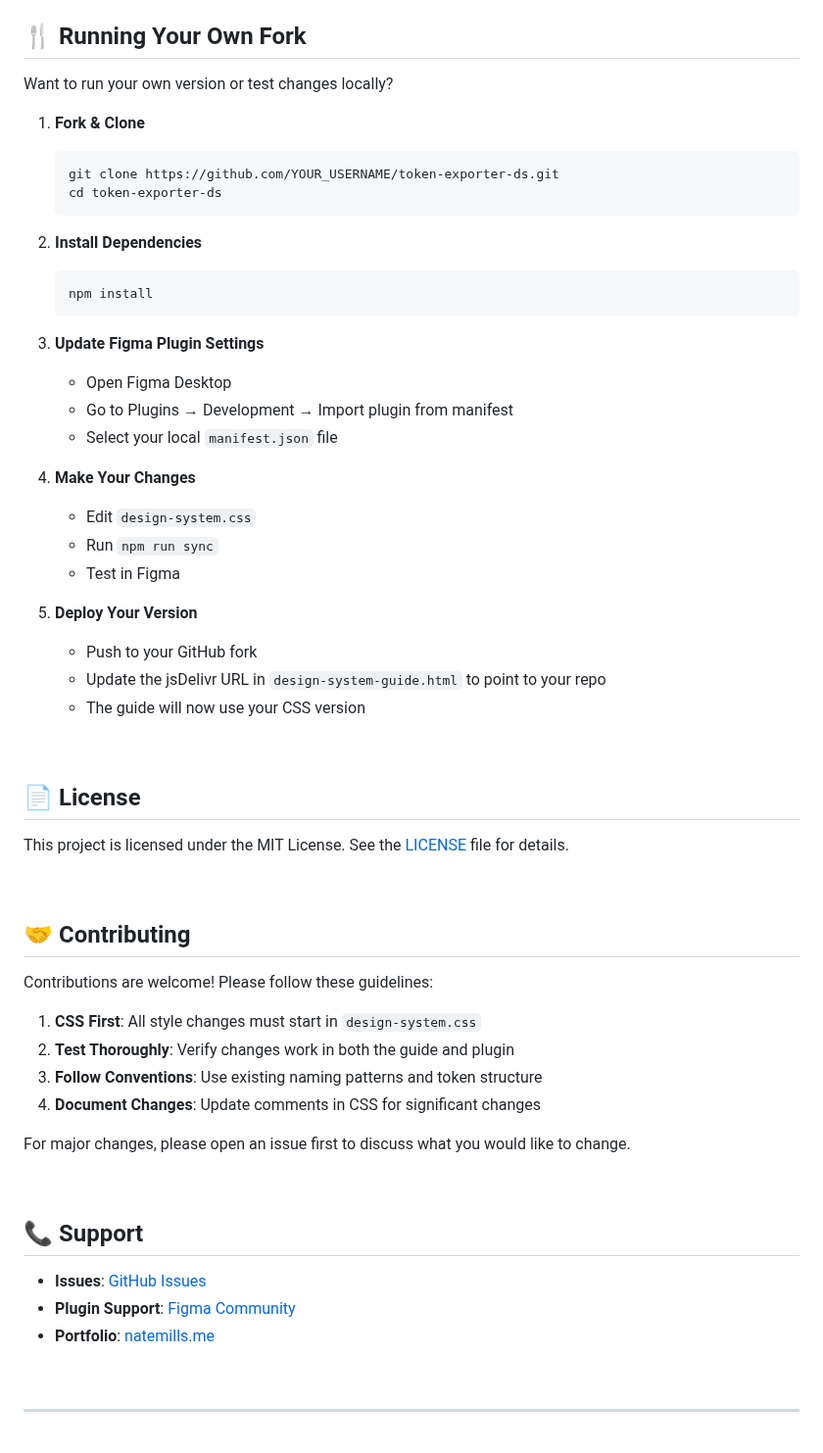
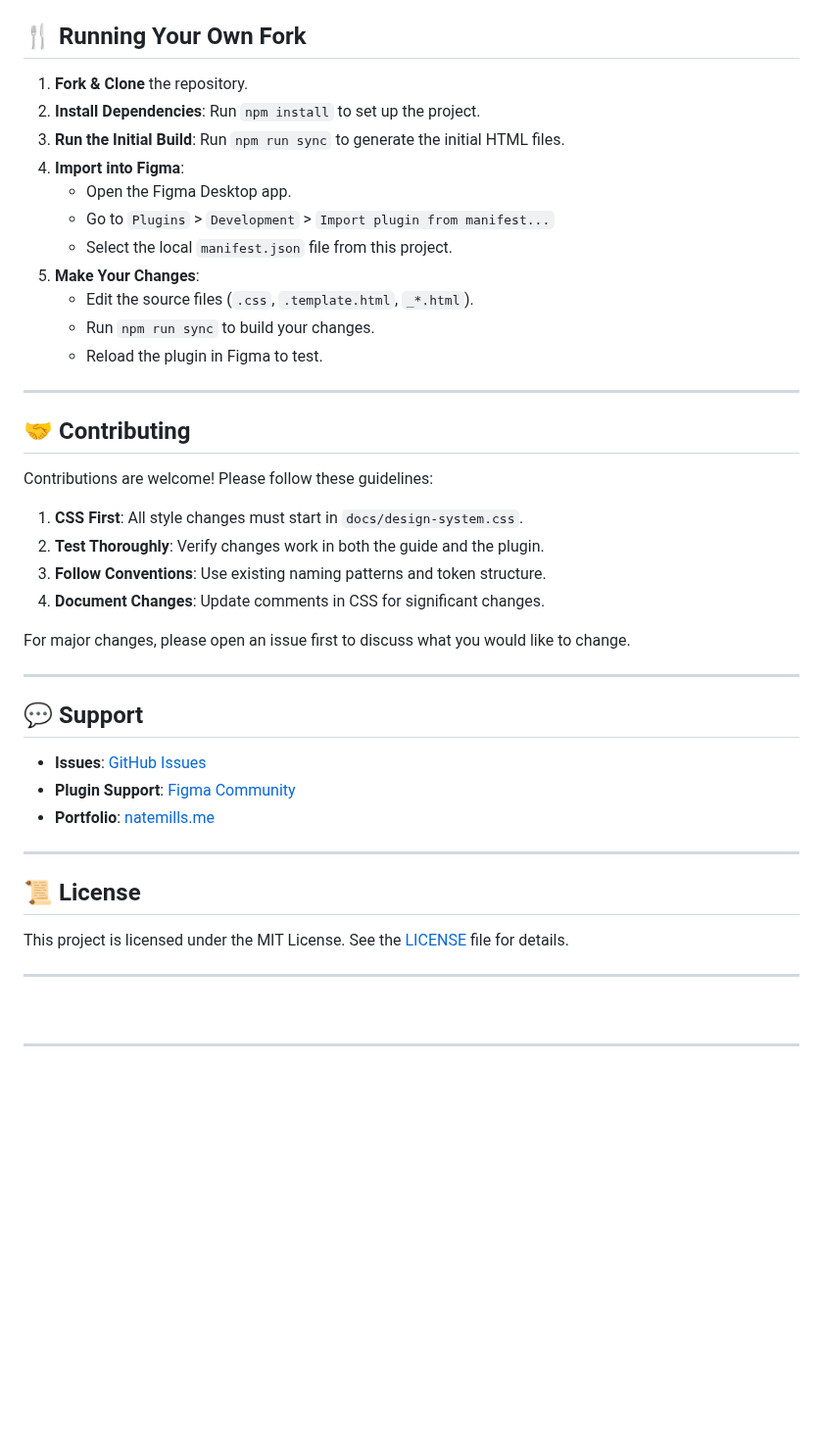
Before and after one commit to n8mills-UI/token-exporter-ds, a Markdown page: README.md, the part around one of its changes. Shown at 98% size. Drawn GitHub-style; blank space fills up the shorter version.

````diff
--- a/README.md
+++ b/README.md
@@ -200,65 +147,46 @@ token-exporter-ds/
 ## 🍴 Running Your Own Fork
 
-Want to run your own version or test changes locally?
-
-1. **Fork & Clone**
-   ```bash
-   git clone https://github.com/YOUR_USERNAME/token-exporter-ds.git
-   cd token-exporter-ds
-   ```
-
-2. **Install Dependencies**
-   ```bash
-   npm install
-   ```
-
-3. **Update Figma Plugin Settings**
-   - Open Figma Desktop
-   - Go to Plugins → Development → Import plugin from manifest
-   - Select your local `manifest.json` file
-
-4. **Make Your Changes**
-   - Edit `design-system.css`
-   - Run `npm run sync`
-   - Test in Figma
-
-5. **Deploy Your Version**
-   - Push to your GitHub fork
-   - Update the jsDelivr URL in `design-system-guide.html` to point to your repo
-   - The guide will now use your CSS version
+1.  **Fork & Clone** the repository.
+2.  **Install Dependencies**: Run `npm install` to set up the project.
+3.  **Run the Initial Build**: Run `npm run sync` to generate the initial HTML files.
+4.  **Import into Figma**:
+    -   Open the Figma Desktop app.
+    -   Go to `Plugins` > `Development` > `Import plugin from manifest...`
+    -   Select the local `manifest.json` file from this project.
+5.  **Make Your Changes**:
+    -   Edit the source files (`.css`, `.template.html`, `_*.html`).
+    -   Run `npm run sync` to build your changes.
+    -   Reload the plugin in Figma to test.
 
 
-
-<br>
-
-## 📄 License
-
-This project is licensed under the MIT License. See the [LICENSE](LICENSE) file for details.
-
-
-
-<br>
+---
 
 ## 🤝 Contributing
 
 Contributions are welcome! Please follow these guidelines:
 
-1. **CSS First**: All style changes must start in `design-system.css`
-2. **Test Thoroughly**: Verify changes work in both the guide and plugin
-3. **Follow Conventions**: Use existing naming patterns and token structure
-4. **Document Changes**: Update comments in CSS for significant changes
+1.  **CSS First**: All style changes must start in `docs/design-system.css`.
+2.  **Test Thoroughly**: Verify changes work in both the guide and the plugin.
+3.  **Follow Conventions**: Use existing naming patterns and token structure.
+4.  **Document Changes**: Update comments in CSS for significant changes.
 
 For major changes, please open an issue first to discuss what you would like to change.
 
+---
 
+## 💬 Support
 
-<br>
+-   **Issues**: [GitHub Issues](https://github.com/n8mills-UI/token-exporter-ds/issues)
+-   **Plugin Support**: [Figma Community](https://www.figma.com/community/plugin/1521741753717588633/token-exporter)
+-   **Portfolio**: [natemills.me](https://natemills.me)
 
-## 📞 Support
+---
 
-- **Issues**: [GitHub Issues](https://github.com/n8mills-UI/token-exporter-ds/issues)
-- **Plugin Support**: [Figma Community](https://www.figma.com/community/plugin/1521741753717588633/token-exporter)
-- **Portfolio**: [natemills.me](https://natemills.me)
+## 📜 License
+
+This project is licensed under the MIT License. See the [LICENSE](LICENSE) file for details.
+
+---
 
 <br>
 
````
Also changed, not shown: other parts of README.md (+90 -143 lines).
